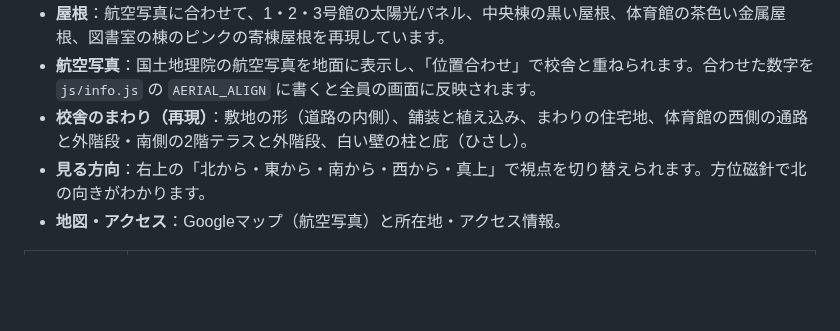
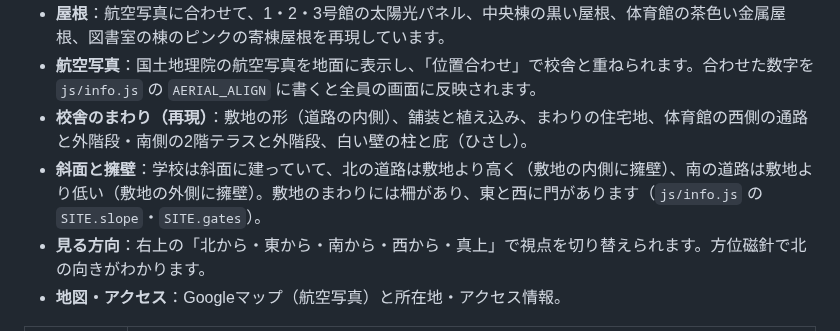
Before and after one commit to nakatadaiki1012-design/school-building, a Markdown page: README.md, the part around the change. Drawn GitHub-style; blank space fills up the shorter version.

```diff
--- a/README.md
+++ b/README.md
@@ -12,6 +12,7 @@
 - **屋根**：航空写真に合わせて、1・2・3号館の太陽光パネル、中央棟の黒い屋根、体育館の茶色い金属屋根、図書室の棟のピンクの寄棟屋根を再現しています。
 - **航空写真**：国土地理院の航空写真を地面に表示し、「位置合わせ」で校舎と重ねられます。合わせた数字を `js/info.js` の `AERIAL_ALIGN` に書くと全員の画面に反映されます。
 - **校舎のまわり（再現）**：敷地の形（道路の内側）、舗装と植え込み、まわりの住宅地、体育館の西側の通路と外階段・南側の2階テラスと外階段、白い壁の柱と庇（ひさし）。
+- **斜面と擁壁**：学校は斜面に建っていて、北の道路は敷地より高く（敷地の内側に擁壁）、南の道路は敷地より低い（敷地の外側に擁壁）。敷地のまわりには柵があり、東と西に門があります（`js/info.js` の `SITE.slope`・`SITE.gates`）。
 - **見る方向**：右上の「北から・東から・南から・西から・真上」で視点を切り替えられます。方位磁針で北の向きがわかります。
 - **地図・アクセス**：Googleマップ（航空写真）と所在地・アクセス情報。
 
```
Also changed, not shown: docs/screenshot-facade.png (added), 3 other files.
